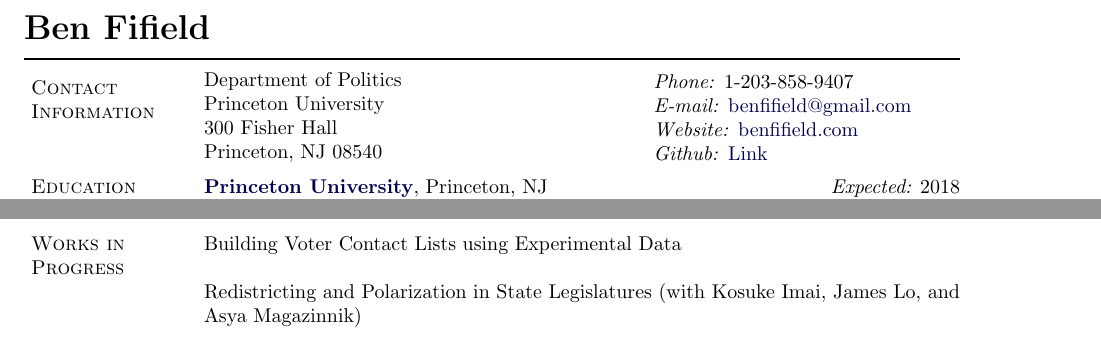
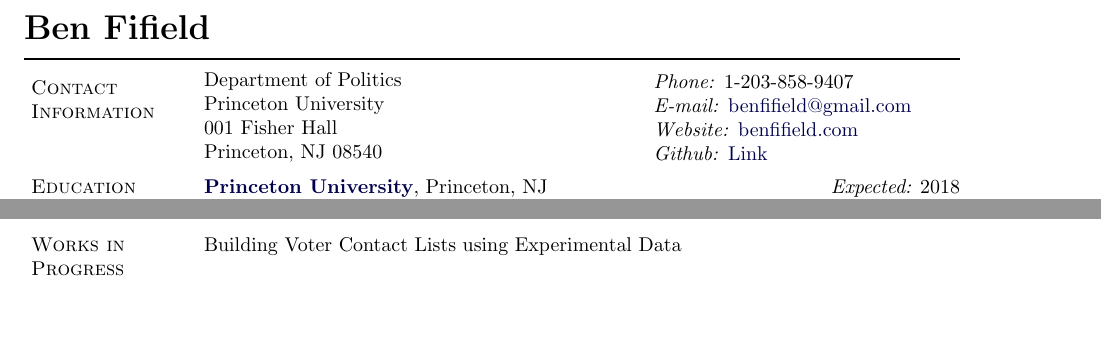
Before and after one commit to bfifield/resume, a LaTeX CV (cv_fifield.tex): two parts of page 1 of 3, joined at a grey line, cut so that both start at the same text, the shorter picture padded with empty space. Compiled offline with pdfLaTeX.

Commit message:
whoops address

```diff
--- a/cv_fifield.tex
+++ b/cv_fifield.tex
@@ -331,7 +331,7 @@
 \parbox{\textwidth-\rcollength-\spacewidth}{%
 Department of Politics\\
 Princeton University\\
-300 Fisher Hall\\
+001 Fisher Hall\\
 Princeton, NJ 08540
 }
 
@@ -422,8 +422,7 @@
 \href{http://imai.princeton.edu/research/linkage.html}{Using a Probabilistic Model to Assist Merging of Large-scale Data Sets} (with Ted Enamorado and Kosuke Imai)
 
 \section{Works in \\ Progress}
-Building Voter Contact Lists using Experimental Data\\\\
-Redistricting and Polarization in State Legislatures (with Kosuke Imai, James Lo, and Asya Magazinnik)
+Building Voter Contact Lists using Experimental Data
 
 \section{Other \\ Writings}
 \href{http://www.electionstudies.org/studypages/anes_timeseries_2016/anes_timeseries_2016voteval_userguidecodebook.pdf}{User's Guide and Codebook for the ANES 2016 Time Series Voter Validation Supplemental Data} (with Ted Enamorado and Kosuke Imai)
```
